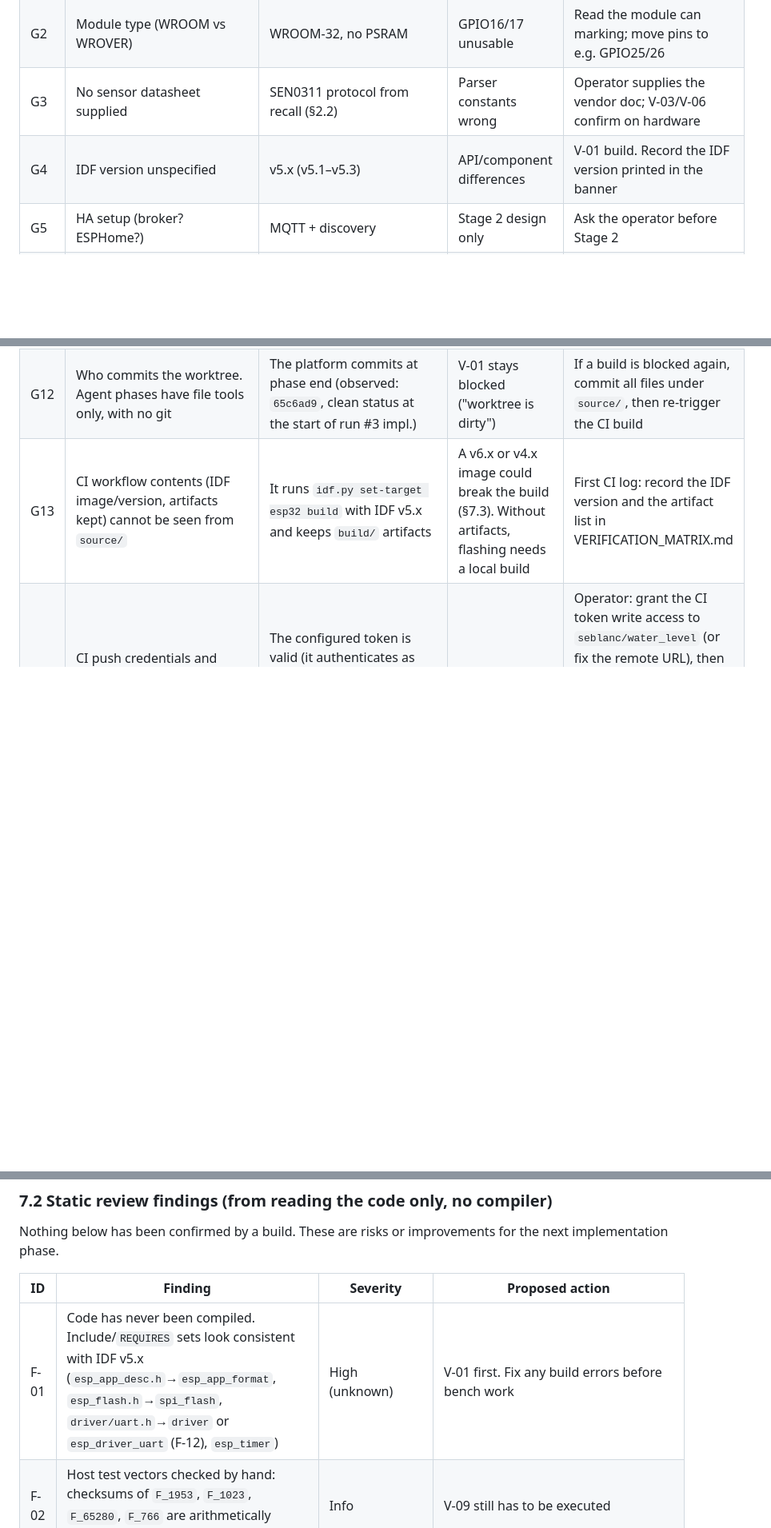
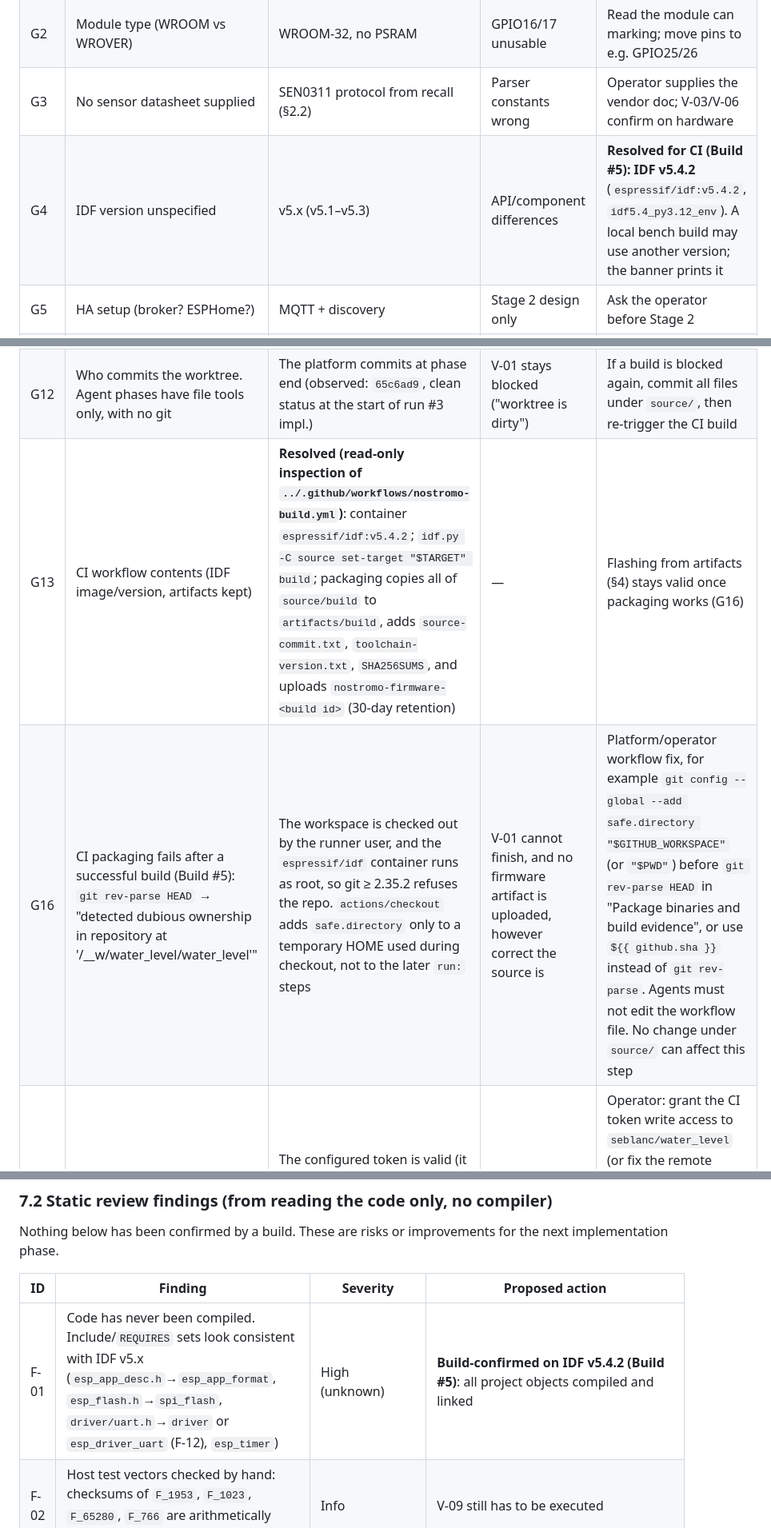
Before and after one commit to seblanc/water_level, a Markdown page: source/SYSTEM_ARCHITECTURE.md, 3 parts joined by grey strips. Shown at 80% size. Rendered like a GitHub page; blank space fills up the shorter version.

```diff
--- a/source/SYSTEM_ARCHITECTURE.md
+++ b/source/SYSTEM_ARCHITECTURE.md
@@ -273,7 +277,7 @@ Alternatives:
 | G1 | Which of GPIO16/17 is sensor TX vs RX | Sensor TX → GPIO16 | `ok=0`, NO_DATA; output contention on GPIO17 (F-13) | Check the wiring first; diagnose with TX = -1; swap in menuconfig or rewire; V-03 detects it |
 | G2 | Module type (WROOM vs WROVER) | WROOM-32, no PSRAM | GPIO16/17 unusable | Read the module can marking; move pins to e.g. GPIO25/26 |
 | G3 | No sensor datasheet supplied | SEN0311 protocol from recall (§2.2) | Parser constants wrong | Operator supplies the vendor doc; V-03/V-06 confirm on hardware |
-| G4 | IDF version unspecified | v5.x (v5.1–v5.3) | API/component differences | V-01 build. Record the IDF version printed in the banner |
+| G4 | IDF version unspecified | v5.x (v5.1–v5.3) | API/component differences | **Resolved for CI (Build #5): IDF v5.4.2** (`espressif/idf:v5.4.2`, `idf5.4_py3.12_env`). A local bench build may use another version; the banner prints it |
 | G5 | HA setup (broker? ESPHome?) | MQTT + discovery | Stage 2 design only | Ask the operator before Stage 2 |
 | G6 | Acceptance criteria empty | Derived criteria (VERIFICATION_MATRIX.md) | Wrong pass/fail bar | Operator confirms R-/V- items |
 | G7 | Sensor performance at 3.3 V | Adequate | Reduced range | V-08 at real tank depth. If 5 V is needed, first check the sensor TX logic level |
@@ -282,7 +286,8 @@ Alternatives:
 | G10 | Board's USB bridge reset behaviour (auto-reset circuit present?) | Present (typical CH340 DevKit clone) | Manual BOOT/EN needed to flash | V-02 observation |
 | G11 | `CONFIG_LOG_COLORS` default depends on IDF version/config | Disabled in `sdkconfig.defaults` (F-04, done) | Only if an existing `sdkconfig` predates the change. `check_log.py` strips ANSI codes anyway | Delete `sdkconfig` or run `idf.py fullclean` to re-apply defaults |
 | G12 | Who commits the worktree. Agent phases have file tools only, with no git | The platform commits at phase end (observed: `65c6ad9`, clean status at the start of run #3 impl.) | V-01 stays blocked ("worktree is dirty") | If a build is blocked again, commit all files under `source/`, then re-trigger the CI build |
-| G13 | CI workflow contents (IDF image/version, artifacts kept) cannot be seen from `source/` | It runs `idf.py set-target esp32 build` with IDF v5.x and keeps `build/` artifacts | A v6.x or v4.x image could break the build (§7.3). Without artifacts, flashing needs a local build | First CI log: record the IDF version and the artifact list in VERIFICATION_MATRIX.md |
+| G13 | CI workflow contents (IDF image/version, artifacts kept) | **Resolved (read-only inspection of `../.github/workflows/nostromo-build.yml`)**: container `espressif/idf:v5.4.2`; `idf.py -C source set-target "$TARGET" build`; packaging copies all of `source/build` to `artifacts/build`, adds `source-commit.txt`, `toolchain-version.txt`, `SHA256SUMS`, and uploads `nostromo-firmware-<build id>` (30-day retention) | — | Flashing from artifacts (§4) stays valid once packaging works (G16) |
+| G16 | CI packaging fails after a successful build (Build #5): `git rev-parse HEAD` → "detected dubious ownership in repository at '/__w/water_level/water_level'" | The workspace is checked out by the runner user, and the `espressif/idf` container runs as root, so git ≥ 2.35.2 refuses the repo. `actions/checkout` adds `safe.directory` only to a temporary HOME used during checkout, not to the later `run:` steps | V-01 cannot finish, and no firmware artifact is uploaded, however correct the source is | Platform/operator workflow fix, for example `git config --global --add safe.directory "$GITHUB_WORKSPACE"` (or `"$PWD"`) before `git rev-parse HEAD` in "Package binaries and build evidence", or use `${{ github.sha }}` instead of `git rev-parse`. Agents must not edit the workflow file. No change under `source/` can affect this step |
 | G14 | CI push credentials and repository access. Build #2: "Permission to seblanc/water_level.git denied to seblanc", HTTP 403 | The configured token is valid (it authenticates as `seblanc`) but lacks write scope, e.g. a read-only or fine-grained PAT without "Contents: write", or one restricted to other repositories | V-01 cannot run, however correct the source is | Operator: grant the CI token write access to `seblanc/water_level` (or fix the remote URL), then re-trigger the build. Agents cannot fix this from `source/`. **Build #4: the 403 is gone** (the remote now evaluated the ref update), so write access appears fixed. See G15 |
 | G15 | CI token scope for workflow files. Build #4: "refusing to allow a Personal Access Token to create or update workflow `.github/workflows/nostromo-build.yml` without `workflow` scope" | The pushed history contains the platform commit `c4a0c6d`, which adds the workflow file (project root, outside `source/`), and the remote does not have it yet | V-01 cannot run until the remote accepts that commit | Operator, one of: (a) classic PAT: add the `workflow` scope; (b) fine-grained PAT: add the "Workflows: Read and write" permission; (c) push the history once with a credential that has workflow rights (e.g. SSH key or `gh auth` with `workflow` scope). After that, pushes that don't modify the workflow file no longer need the scope. Then re-trigger the build. Agents must not edit or delete the workflow file (platform infrastructure) |
 
@@ -304,7 +309,7 @@ implementation phase.
 
 | ID | Finding | Severity | Proposed action |
 |----|---------|----------|-----------------|
-| F-01 | Code has never been compiled. Include/`REQUIRES` sets look consistent with IDF v5.x (`esp_app_desc.h`→`esp_app_format`, `esp_flash.h`→`spi_flash`, `driver/uart.h`→`driver` or `esp_driver_uart` (F-12), `esp_timer`) | High (unknown) | V-01 first. Fix any build errors before bench work |
+| F-01 | Code has never been compiled. Include/`REQUIRES` sets look consistent with IDF v5.x (`esp_app_desc.h`→`esp_app_format`, `esp_flash.h`→`spi_flash`, `driver/uart.h`→`driver` or `esp_driver_uart` (F-12), `esp_timer`) | High (unknown) | **Build-confirmed on IDF v5.4.2 (Build #5)**: all project objects compiled and linked |
 | F-02 | Host test vectors checked by hand: checksums of `F_1953`, `F_1023`, `F_65280`, `F_766` are arithmetically correct | Info | V-09 still has to be executed |
 | F-03 | `bytes_rx` and `line_errors` are collected but never printed. They are the quickest way to tell "nothing arrives" (wiring/G1) from "bytes arrive but no frames" (baud, wrong pin, noise) | Medium (diagnosability) | **Done (run #2 impl.)**: `rx_bytes=` and `line_err=` appended to the report line |
 | F-04 | `CONFIG_LOG_COLORS` is not set in `sdkconfig.defaults` | Low | **Done**: `# CONFIG_LOG_COLORS is not set` |
```
Also changed, not shown: other parts of source/SYSTEM_ARCHITECTURE.md (+10 -5 lines), source/DEVELOPMENT_PLAN.md (+10 -2 lines), source/VERIFICATION_MATRIX.md (+16 -6 lines).
